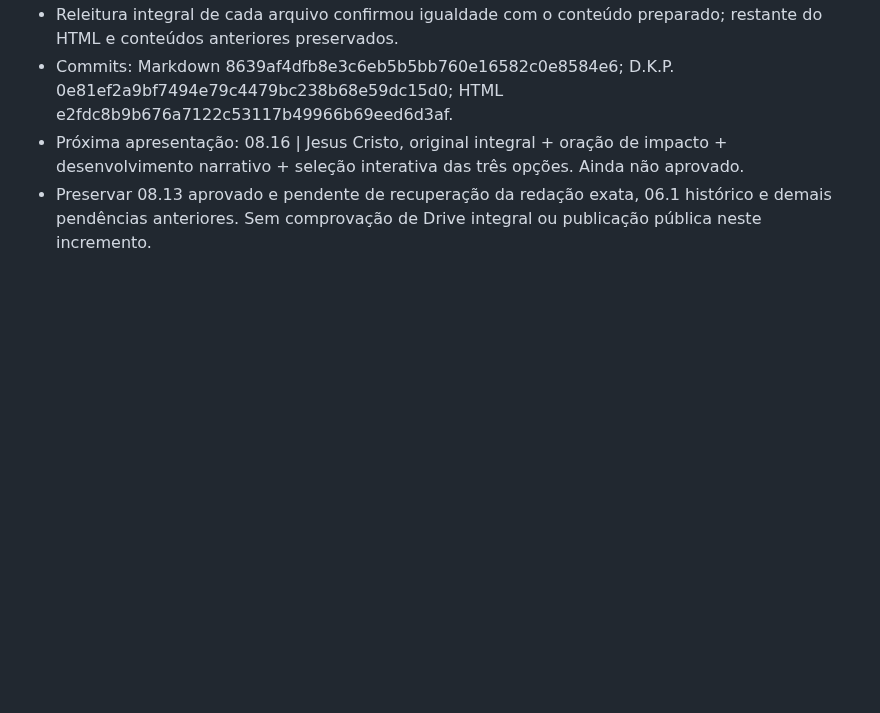
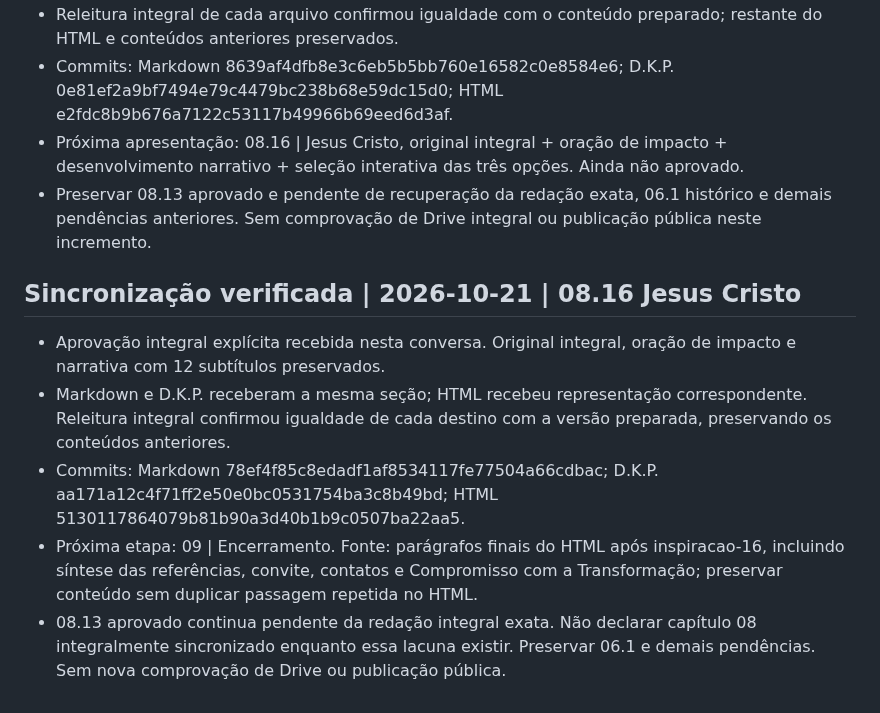
Before and after one commit to sistema-hue/soul-brand-imts, a Markdown page: dkp/CONTINUIDADE_SOUL_BRAND.md, the part around the change. GitHub-like rendering; blank space fills up the shorter version.

Commit message:
Registra verificacao 08.16 e continuidade do Encerramento

```diff
--- a/dkp/CONTINUIDADE_SOUL_BRAND.md
+++ b/dkp/CONTINUIDADE_SOUL_BRAND.md
@@ -112,3 +112,11 @@ Este checkpoint posterior prevalece sobre as indicações antigas de "próximo 0
 - Commits: Markdown 8639af4dfb8e3c6eb5b5bb760e16582c0e8584e6; D.K.P. 0e81ef2a9bf7494e79c4479bc238b68e59dc15d0; HTML e2fdc8b9b676a7122c53117b49966b69eed6d3af.
 - Próxima apresentação: 08.16 | Jesus Cristo, original integral + oração de impacto + desenvolvimento narrativo + seleção interativa das três opções. Ainda não aprovado.
 - Preservar 08.13 aprovado e pendente de recuperação da redação exata, 06.1 histórico e demais pendências anteriores. Sem comprovação de Drive integral ou publicação pública neste incremento.
+
+
+## Sincronização verificada | 2026-10-21 | 08.16 Jesus Cristo
+- Aprovação integral explícita recebida nesta conversa. Original integral, oração de impacto e narrativa com 12 subtítulos preservados.
+- Markdown e D.K.P. receberam a mesma seção; HTML recebeu representação correspondente. Releitura integral confirmou igualdade de cada destino com a versão preparada, preservando os conteúdos anteriores.
+- Commits: Markdown 78ef4f85c8edadf1af8534117fe77504a66cdbac; D.K.P. aa171a12c4f71ff2e50e0bc0531754ba3c8b49bd; HTML 5130117864079b81b90a3d40b1b9c0507ba22aa5.
+- Próxima etapa: 09 | Encerramento. Fonte: parágrafos finais do HTML após inspiracao-16, incluindo síntese das referências, convite, contatos e Compromisso com a Transformação; preservar conteúdo sem duplicar passagem repetida no HTML.
+- 08.13 aprovado continua pendente da redação integral exata. Não declarar capítulo 08 integralmente sincronizado enquanto essa lacuna existir. Preservar 06.1 e demais pendências. Sem nova comprovação de Drive ou publicação pública.
```
